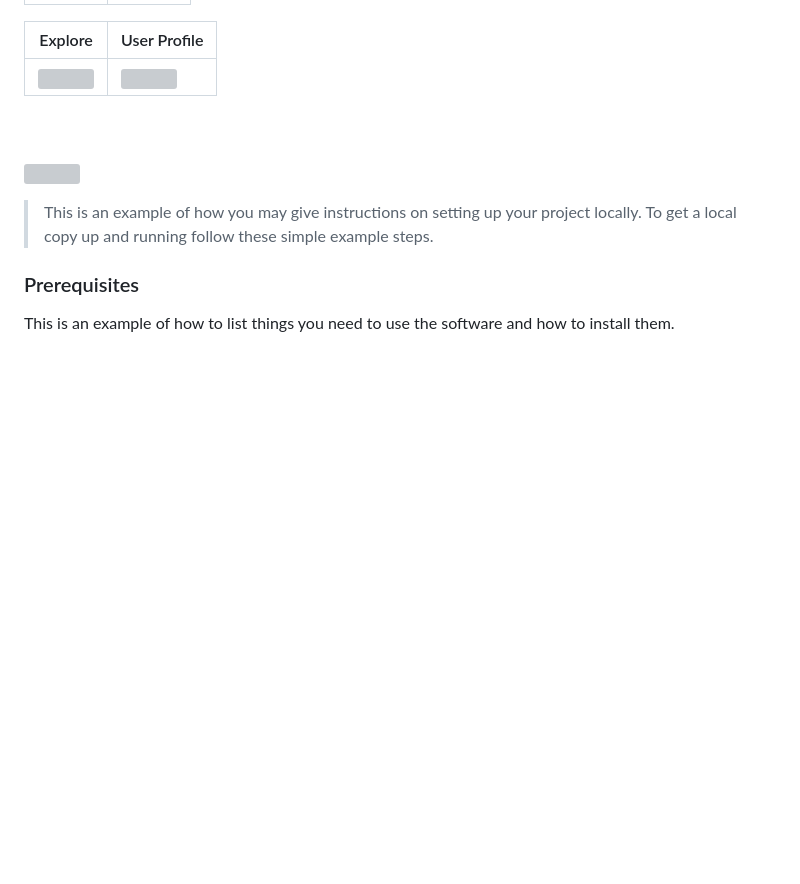
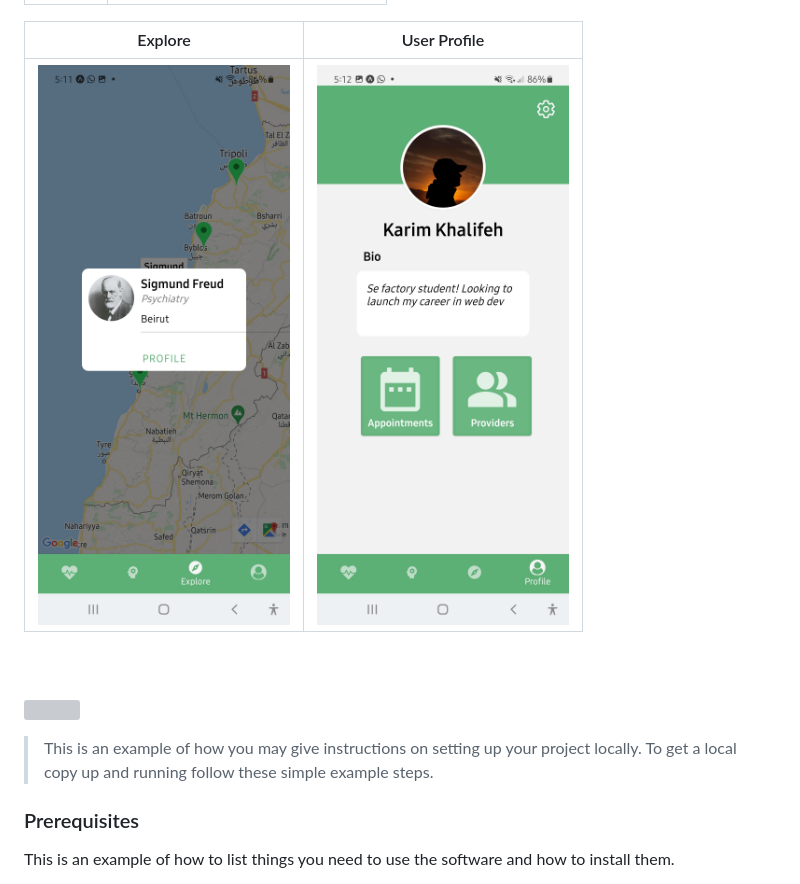
Before and after one commit to Khalifeh11/PSYLEB, a Markdown page: README.md, the part around the change printed below. Rendered like a GitHub page; pictures changed too: readme/exploreScreen.jpg (added), readme/profile.jpg (added); blank space fills up the shorter version; grey boxes are pictures that could not be loaded.

```diff
--- a/README.md
+++ b/README.md
@@ -70,7 +70,7 @@ Here's a brief high-level overview of the tech stack PSYLEB uses:
 
 | Explore                                                                               | User Profile                                                                               |
 | ---------------------------------------------------------------------------------------------- | --------------------------------------------------------------------------------------------- |
-| <img src="./readme/explore.svg"/> | <img src="./readme/userprofile.svg"/> |
+| <img src="./readme/exploreScreen.jpg"/> | <img src="./readme/profile.jpg"/> |
 
 
 <br><br>
```
Also changed, not shown: other parts of README.md (+2 -2 lines), readme/Logs.jpg (added).
